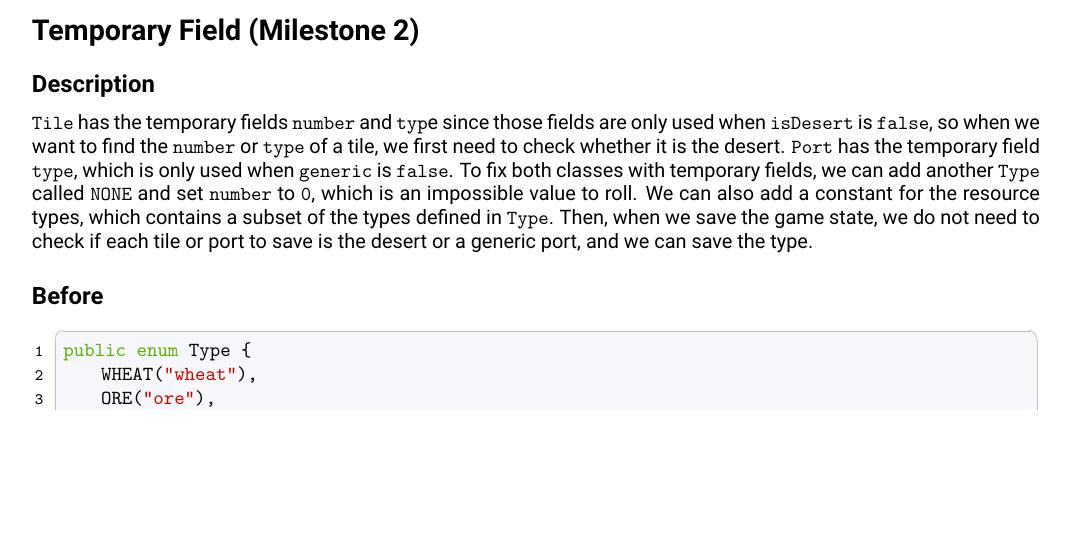
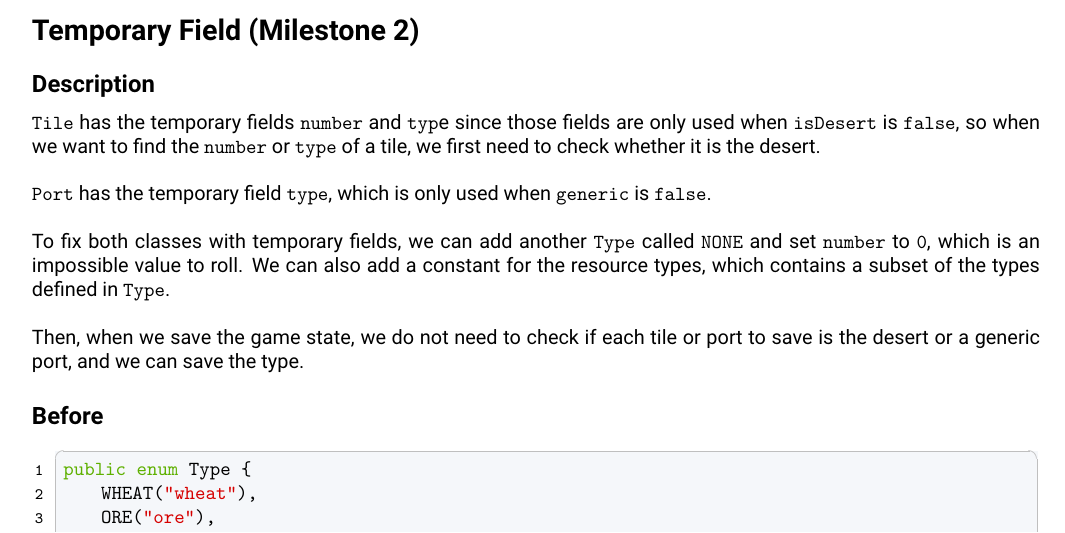
Before and after one commit to summit2021237/summit2021237.github.io, a LaTeX document (projects/expanding_and_documenting_catan/code_smell_refactorings.tex): part of page 17 of 22, cut so that both start at the same text, the shorter picture padded with empty space. The pictures show the PDF file projects/expanding_and_documenting_catan/code_smell_refactorings.pdf that the author committed with the source.

Commit message:
fixed line breaks

```diff
--- a/projects/expanding_and_documenting_catan/code_smell_refactorings.tex
+++ b/projects/expanding_and_documenting_catan/code_smell_refactorings.tex
@@ -880,15 +868,13 @@ private int getPathLengthsMax(Set<Integer> pathLengths) {
 \addcontentsline{toc}{section}{Temporary Field (Milestone 2)}
 \section*{Temporary Field (Milestone 2)}
 \subsection*{Description}
-\texttt{Tile} has the temporary ﬁelds \texttt{number} and \texttt{typ}e since those ﬁelds are only used when
-\texttt{isDesert} is \texttt{false}, so when we want to ﬁnd the \texttt{number} or \texttt{type} of a tile, we ﬁrst need to
-check whether it is the desert.
-\texttt{Port} has the temporary ﬁeld \texttt{type}, which is only used when \texttt{generic} is \texttt{false}.
-To ﬁx both classes with temporary ﬁelds, we can add another \texttt{Type} called \texttt{NONE} and set
-\texttt{number} to \texttt{0}, which is an impossible value to roll. We can also add a constant for the
-resource types, which contains a subset of the types deﬁned in \texttt{Type}.
-Then, when we save the game state, we do not need to check if each tile or port to save is
-the desert or a generic port, and we can save the type.
+\texttt{Tile} has the temporary fields \texttt{number} and \texttt{typ}e since those fields are only used when \texttt{isDesert} is \texttt{false}, so when we want to ﬁnd the \texttt{number} or \texttt{type} of a tile, we ﬁrst need to check whether it is the desert.\\
+
+\texttt{Port} has the temporary field \texttt{type}, which is only used when \texttt{generic} is \texttt{false}.\\
+
+To fix both classes with temporary fields, we can add another \texttt{Type} called \texttt{NONE} and set \texttt{number} to \texttt{0}, which is an impossible value to roll. We can also add a constant for the resource types, which contains a subset of the types deﬁned in \texttt{Type}.\\
+
+Then, when we save the game state, we do not need to check if each tile or port to save is the desert or a generic port, and we can save the type.
 \subsection*{Before}
 \begin{lstlisting}[style=javacode,language=myJava]
 public enum Type {
```
Also changed, not shown: projects/expanding_and_documenting_catan/code_smell_refactorings.pdf, projects/expanding_and_documenting_catan/code_smell_refactorings.tex (22 more changed lines).
